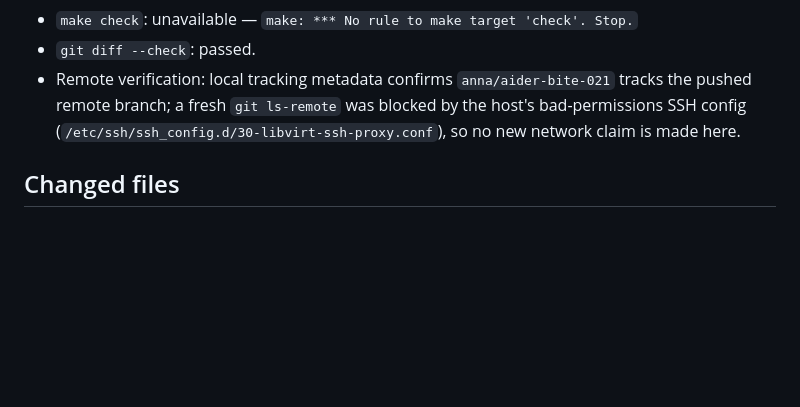
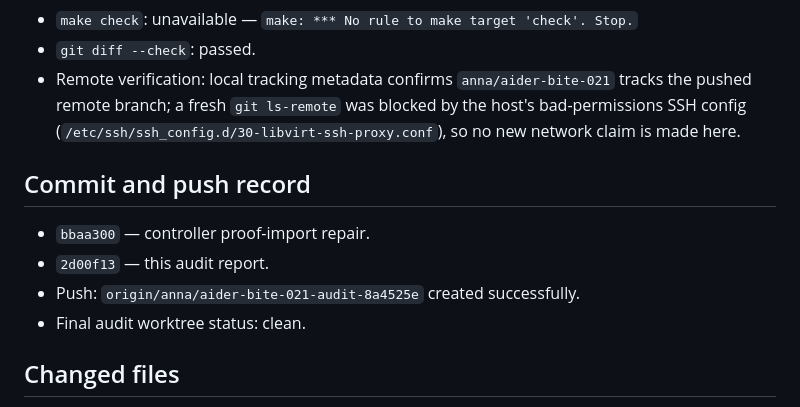
Before and after one commit to jeremy-evert/computing_commons, a Markdown page: sidecar/reports/021_aider_classroom_bite_research_repair_resume_audit.md, the part around the change. Rendered like a GitHub page; blank space fills up the shorter version.

Commit message:
docs: record audit commit and push receipt

```diff
--- a/sidecar/reports/021_aider_classroom_bite_research_repair_resume_audit.md
+++ b/sidecar/reports/021_aider_classroom_bite_research_repair_resume_audit.md
@@ -30,6 +30,13 @@ The standalone `proof/baseline_regression.py` helper failed when invoked without
 - `git diff --check`: passed.
 - Remote verification: local tracking metadata confirms `anna/aider-bite-021` tracks the pushed remote branch; a fresh `git ls-remote` was blocked by the host's bad-permissions SSH config (`/etc/ssh/ssh_config.d/30-libvirt-ssh-proxy.conf`), so no new network claim is made here.
 
+## Commit and push record
+
+- `bbaa300` — controller proof-import repair.
+- `2d00f13` — this audit report.
+- Push: `origin/anna/aider-bite-021-audit-8a4525e` created successfully.
+- Final audit worktree status: clean.
+
 ## Changed files
 
 - `sidecar/experiments/aider_classroom_bite_research_021/run_shot1.py` — reproducible fixture import environment for controller proofs.
```
